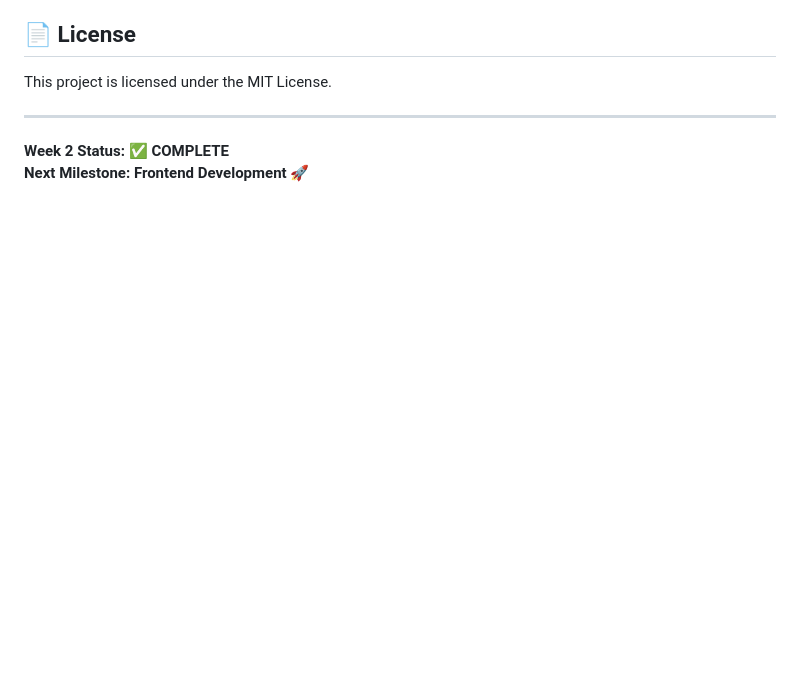
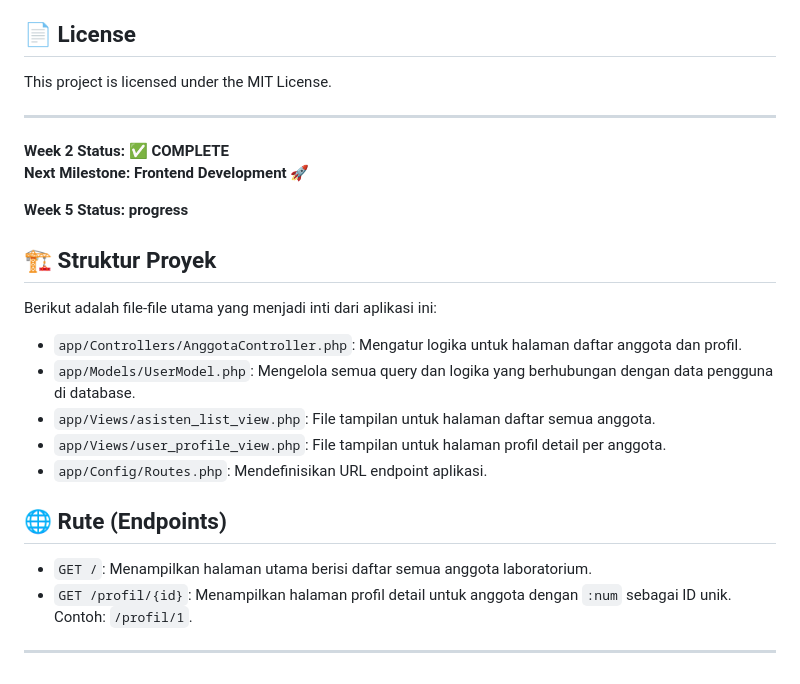
Before and after one commit to AgielF/SSIP_IF_ITENAS, a Markdown page: README.md, the part around the change. Drawn GitHub-style; blank space fills up the shorter version.

Commit message:
Update README.md minggu ke 5

```diff
--- a/README.md
+++ b/README.md
@@ -255,3 +255,23 @@ This project is licensed under the MIT License.
 
 **Week 2 Status: ✅ COMPLETE**
 **Next Milestone: Frontend Development** 🚀
+
+**Week 5 Status: progress**
+
+
+## 🏗️ Struktur Proyek
+
+Berikut adalah file-file utama yang menjadi inti dari aplikasi ini:
+
+  - `app/Controllers/AnggotaController.php`: Mengatur logika untuk halaman daftar anggota dan profil.
+  - `app/Models/UserModel.php`: Mengelola semua query dan logika yang berhubungan dengan data pengguna di database.
+  - `app/Views/asisten_list_view.php`: File tampilan untuk halaman daftar semua anggota.
+  - `app/Views/user_profile_view.php`: File tampilan untuk halaman profil detail per anggota.
+  - `app/Config/Routes.php`: Mendefinisikan URL endpoint aplikasi.
+
+## 🌐 Rute (Endpoints)
+
+  - `GET /`: Menampilkan halaman utama berisi daftar semua anggota laboratorium.
+  - `GET /profil/{id}`: Menampilkan halaman profil detail untuk anggota dengan `:num` sebagai ID unik. Contoh: `/profil/1`.
+
+-----
```
